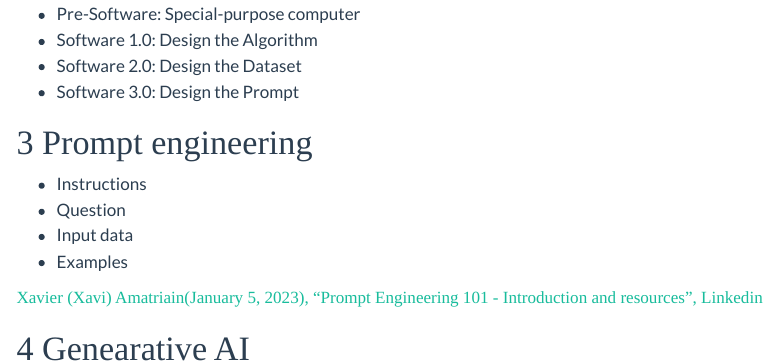
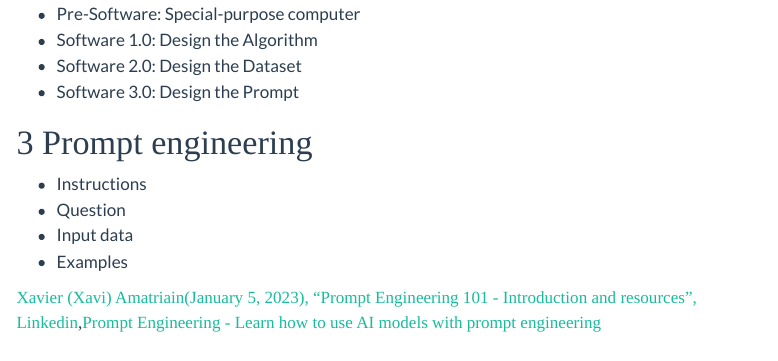
Before and after one commit to bit2r/chatGPT, a Quarto document (project.qmd): the page in a window 1100 px wide, from 1150 px down. Rendered offline with R 4.5, knitr and Pandoc in place of Quarto, with nearby package versions; menus at the side of the page are left out.

Commit message:
added microsoft codex

```diff
--- a/project.qmd
+++ b/project.qmd
@@ -58,7 +58,7 @@ editor_options:
 - Input data
 - Examples
 
-[[Xavier (Xavi) Amatriain(January 5, 2023), "Prompt Engineering 101 - Introduction and resources", Linkedin](https://www.linkedin.com/pulse/prompt-engineering-101-introduction-resources-amatriain/)]{.aside}
+[[Xavier (Xavi) Amatriain(January 5, 2023), "Prompt Engineering 101 - Introduction and resources", Linkedin](https://www.linkedin.com/pulse/prompt-engineering-101-introduction-resources-amatriain/),[Prompt Engineering - Learn how to use AI models with prompt engineering](https://microsoft.github.io/prompt-engineering/)]{.aside}
 
 # Genearative AI
 
```
Also changed, not shown: docs/search.json, 2 other files.
